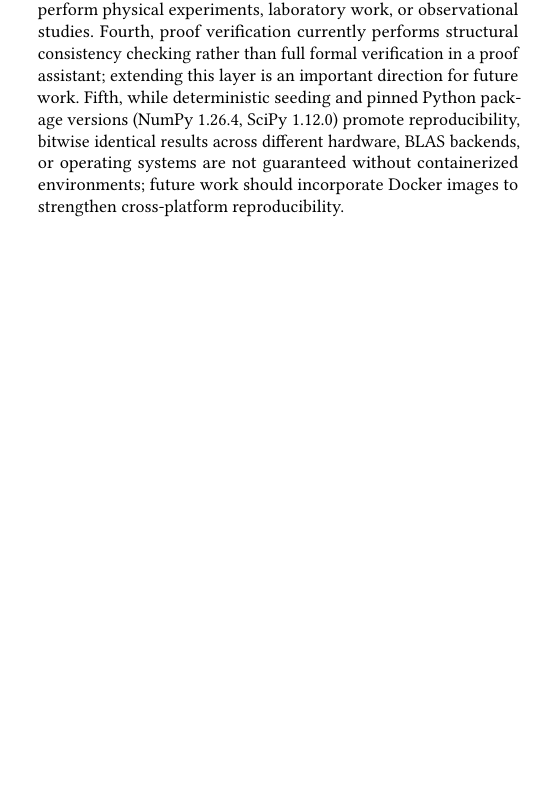
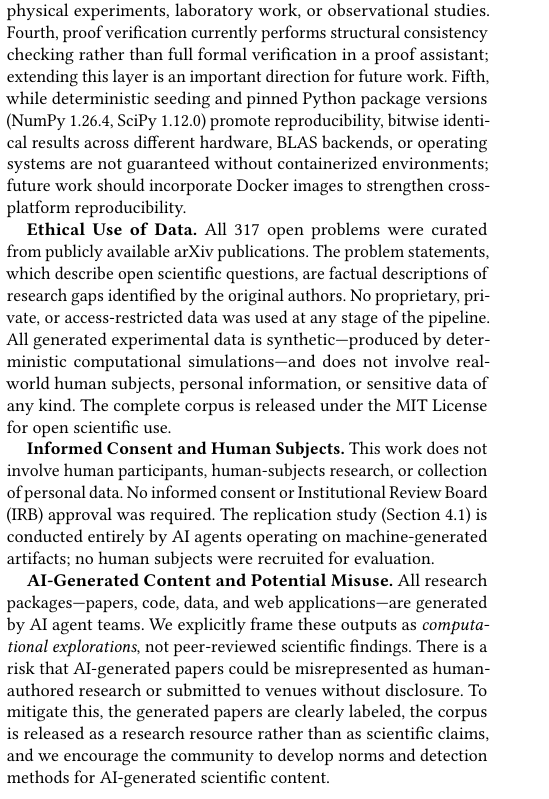
Before and after one commit to idrori/open, a LaTeX paper (main/main.tex): part of one column of page 7 of 7 before the commit and part of one column of page 7 of 8 after it, cut so that both start at the same text, the shorter picture padded with empty space. Compiled offline with pdfLaTeX.

Commit message:
Add Limitations and Ethical Considerations section per KDD AI4Sciences requirements
Separate section covering: limitations (moved from Discussion), ethical
use of data, informed consent/IRB status, AI-generated content and
potential misuse, and broader impact.

Co-Authored-By: Claude Opus 4.6 <noreply@anthropic.com>

```diff
--- a/main/main.tex
+++ b/main/main.tex
@@ -386,3 +392,11 @@ The three-layer verification system provides a mechanism for making AI-generated
 \textbf{Limitations.}
 Several limitations should be noted. First, the pipeline generates computational experiments with synthetic data rather than running large-scale experiments on real-world datasets; the experiments demonstrate methodology and reproducibility rather than producing novel empirical findings. Second, numerical verification checks consistency between the paper and the data but does not assess scientific validity---a paper could be internally consistent yet scientifically flawed. Third, while the pipeline can handle computational aspects of scientific problems, it cannot perform physical experiments, laboratory work, or observational studies. Fourth, proof verification currently performs structural consistency checking rather than full formal verification in a proof assistant; extending this layer is an important direction for future work. Fifth, while deterministic seeding and pinned Python package versions (NumPy~1.26.4, SciPy~1.12.0) promote reproducibility, bitwise identical results across different hardware, BLAS backends, or operating systems are not guaranteed without containerized environments; future work should incorporate Docker images to strengthen cross-platform reproducibility.
 
+\textbf{Ethical Use of Data.}
+All 317 open problems were curated from publicly available arXiv publications. The problem statements, which describe open scientific questions, are factual descriptions of research gaps identified by the original authors. No proprietary, private, or access-restricted data was used at any stage of the pipeline. All generated experimental data is synthetic---produced by deterministic computational simulations---and does not involve real-world human subjects, personal information, or sensitive data of any kind. The complete corpus is released under the MIT License for open scientific use.
+
+\textbf{Informed Consent and Human Subjects.}
+This work does not involve human participants, human-subjects research, or collection of personal data. No informed consent or Institutional Review Board (IRB) approval was required. The replication study (Section~\ref{sec:replication-method}) is conducted entirely by AI agents operating on machine-generated artifacts; no human subjects were recruited for evaluation.
+
+\textbf{AI-Generated Content and Potential Misuse.}
+All research packages---papers, code, data, and web applications---are generated by AI agent teams. We explicitly frame these outputs as \emph{computational explorations}, not peer-reviewed scientific findings. There is a risk that AI-generated papers could be misrepresented as human-authored research or submitted to venues without disclosure. To mitigate this, the generated papers are clearly labeled, the corpus is released as a research resource rather than as scientific claims, and we encourage the community to develop norms and detection methods for AI-generated scientific content.
```
Also changed, not shown: main/main.pdf, main/main.tex (11 more changed lines).
